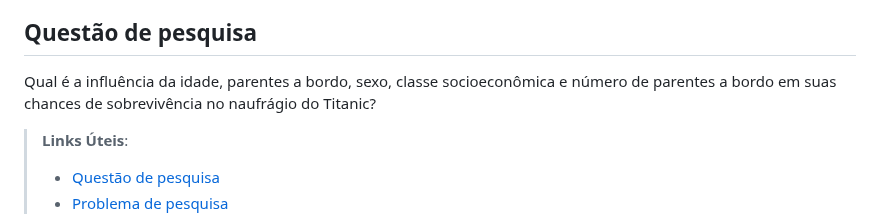
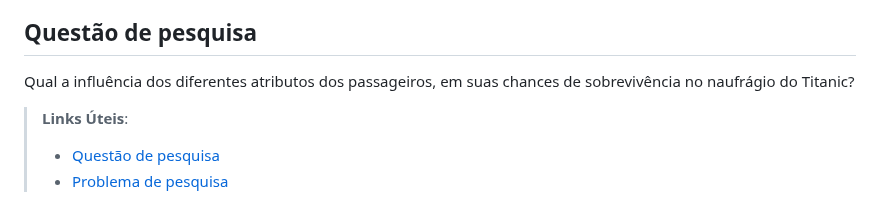
Before and after one commit to ICEI-PUC-Minas-PMV-SI/pmv-si-2024-1-pe7-t1-titanicsurvivalprediction_ex7-g1, a Markdown page: docs/contexto.md, the part around the change. Rendered like a GitHub page.

Commit message:
Fixed - Questão

```diff
--- a/docs/contexto.md
+++ b/docs/contexto.md
@@ -22,7 +22,7 @@ Além disso, esta análise pode ter implicações mais amplas, incluindo a ident
 
 ## Questão de pesquisa
 
-Qual é a influência da idade, parentes a bordo, sexo, classe socioeconômica e número de parentes a bordo em suas chances de sobrevivência no naufrágio do Titanic?
+Qual a influência dos diferentes atributos dos passageiros, em suas chances de sobrevivência no naufrágio do Titanic?
 
 > **Links Úteis**:
 > - [Questão de pesquisa](https://www.enago.com.br/academy/how-to-develop-good-research-question-types-examples/)
```
